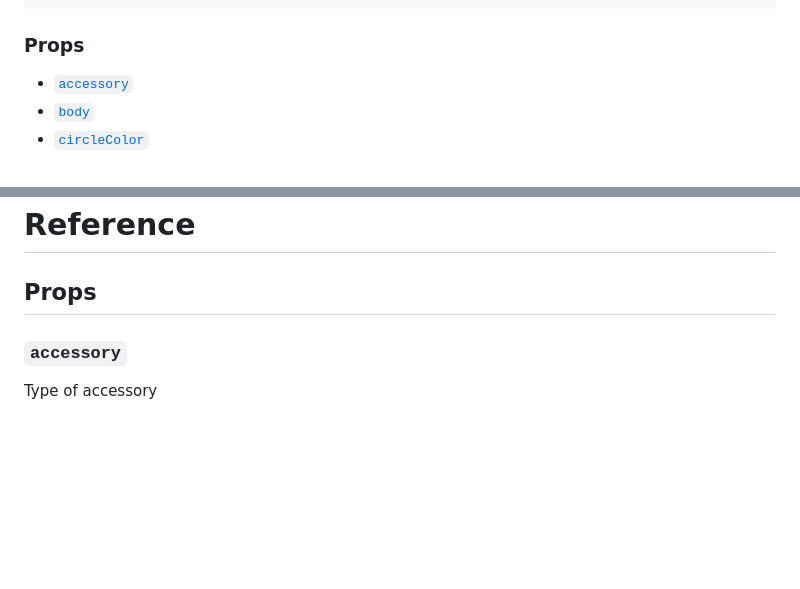
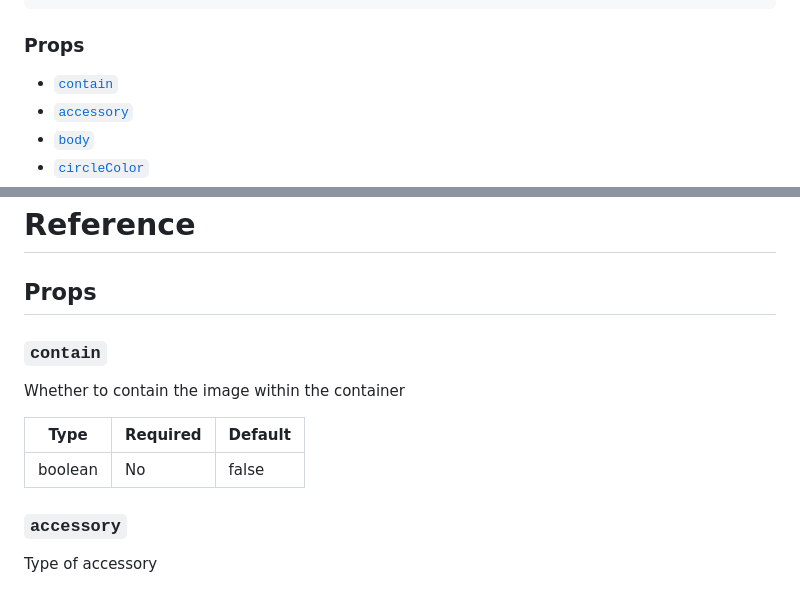
Before and after one commit to RobertBroersma/beanheads, a Markdown page: README.md, 2 parts joined by grey strips. Rendered like a GitHub page; blank space fills up the shorter version.

Commit message:
Add contain prop to readme

```diff
--- a/README.md
+++ b/README.md
@@ -54,6 +54,7 @@ const Example = () => (
 
 ### Props
 
+- [`contain`](#contain)
 - [`accessory`](#accessory)
 - [`body`](#body)
 - [`circleColor`](#circlecolor)
@@ -77,6 +78,14 @@ const Example = () => (
 # Reference
 
 ## Props
+
+### `contain`
+
+Whether to contain the image within the container
+
+| Type     | Required | Default |
+| -------- | -------- | ------- |
+| boolean  | No       | false   |
 
 ### `accessory`
 
```
